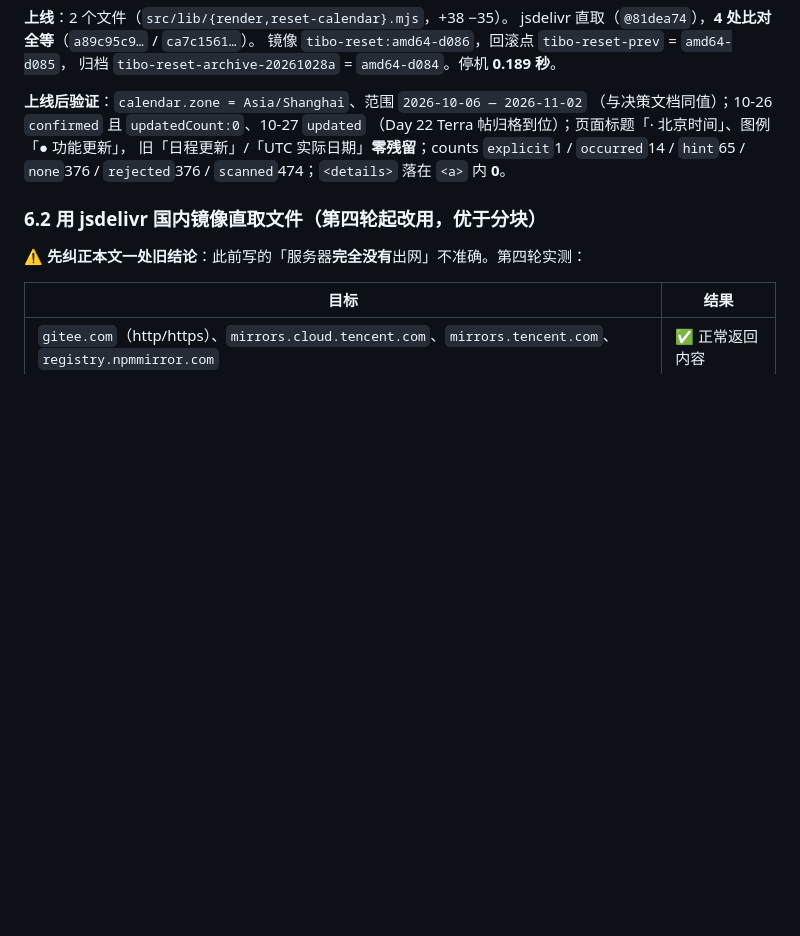
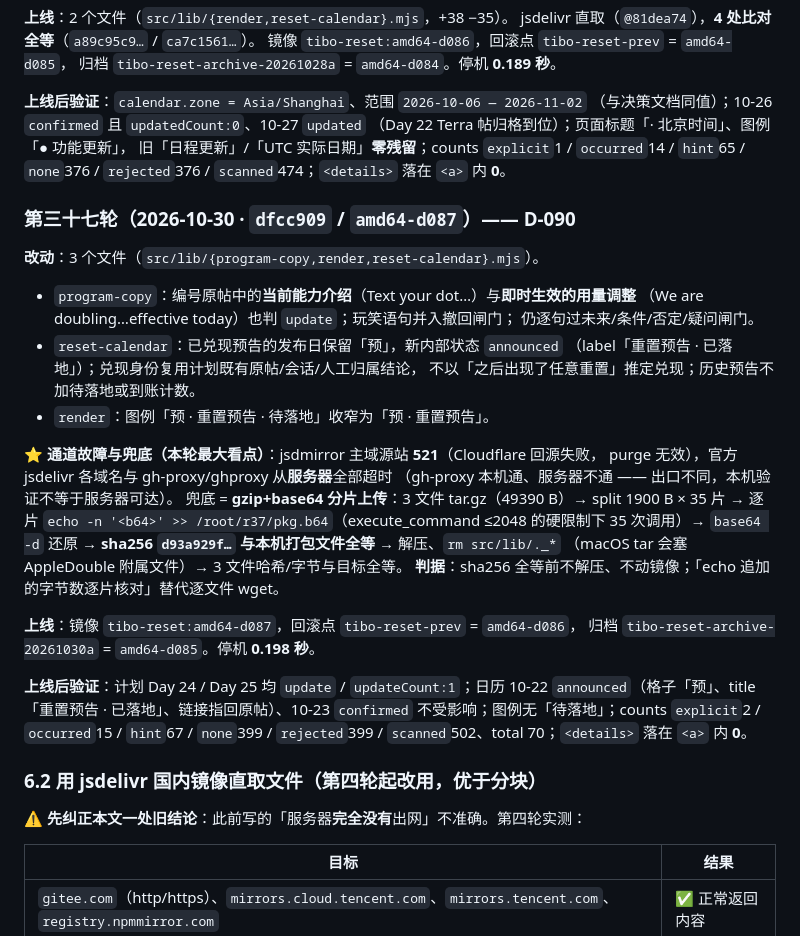
Before and after one commit to Jack-Kunlun/tibo-reset, a Markdown page: docs/deploy.md, the part around one of its changes. GitHub-like rendering; blank space fills up the shorter version.

Commit message:
docs(deploy): 补第三十七轮发布留档（dfcc909 / amd64-d087，jsdmirror 故障走分片上传）

```diff
--- a/docs/deploy.md
+++ b/docs/deploy.md
@@ -1342,6 +1342,35 @@ jsdelivr 直取（`@81dea74`），**4 处比对全等**（`a89c95c9…` / `ca7c1
 `hint`65 / `none`376 / `rejected`376 / `scanned`474；`<details>` 落在 `<a>` 内 **0**。
 
 
+### 第三十七轮（2026-10-30 · `dfcc909` / `amd64-d087`）—— D-090
+
+**改动**：3 个文件（`src/lib/{program-copy,render,reset-calendar}.mjs`）。
+- `program-copy`：编号原帖中的**当前能力介绍**（Text your dot…）与**即时生效的用量调整**
+  （We are doubling…effective today）也判 `update`；玩笑语句并入撤回闸门；
+  仍逐句过未来/条件/否定/疑问闸门。
+- `reset-calendar`：已兑现预告的发布日保留「预」，新内部状态 `announced`
+  （label「重置预告 · 已落地」）；兑现身份复用计划既有原帖/会话/人工归属结论，
+  不以「之后出现了任意重置」推定兑现；历史预告不加待落地或到账计数。
+- `render`：图例「预 · 重置预告 · 待落地」收窄为「预 · 重置预告」。
+
+**⭐ 通道故障与兜底（本轮最大看点）**：jsdmirror 主域源站 **521**（Cloudflare 回源失败，
+purge 无效），官方 jsdelivr 各域名与 gh-proxy/ghproxy 从**服务器**全部超时
+（gh-proxy 本机通、服务器不通 —— 出口不同，本机验证不等于服务器可达）。
+兜底 = **gzip+base64 分片上传**：3 文件 tar.gz（49390 B）→ split 1900 B × 35 片 →
+逐片 `echo -n '<b64>' >> /root/r37/pkg.b64`（execute_command ≤2048 的硬限制下 35 次调用）→
+`base64 -d` 还原 → **sha256 `d93a929f…` 与本机打包文件全等** → 解压、`rm src/lib/._*`
+（macOS tar 会塞 AppleDouble 附属文件）→ 3 文件哈希/字节与目标全等。
+**判据**：sha256 全等前不解压、不动镜像；「echo 追加的字节数逐片核对」替代逐文件 wget。
+
+**上线**：镜像 `tibo-reset:amd64-d087`，回滚点 `tibo-reset-prev` = `amd64-d086`，
+归档 `tibo-reset-archive-20261030a` = `amd64-d085`。停机 **0.198 秒**。
+
+**上线后验证**：计划 Day 24 / Day 25 均 `update` / `updateCount:1`；日历 10-22
+`announced`（格子「预」、title「重置预告 · 已落地」、链接指回原帖）、10-23 `confirmed`
+不受影响；图例无「待落地」；counts `explicit`2 / `occurred`15 / `hint`67 /
+`none`399 / `rejected`399 / `scanned`502、total 70；`<details>` 落在 `<a>` 内 **0**。
+
+
 ### 6.2 用 jsdelivr 国内镜像直取文件（第四轮起改用，优于分块）
 
 ⚠ **先纠正本文一处旧结论**：此前写的「服务器**完全没有**出网」不准确。第四轮实测：
```
Also changed, not shown: other parts of docs/deploy.md (+8 -8 lines).
